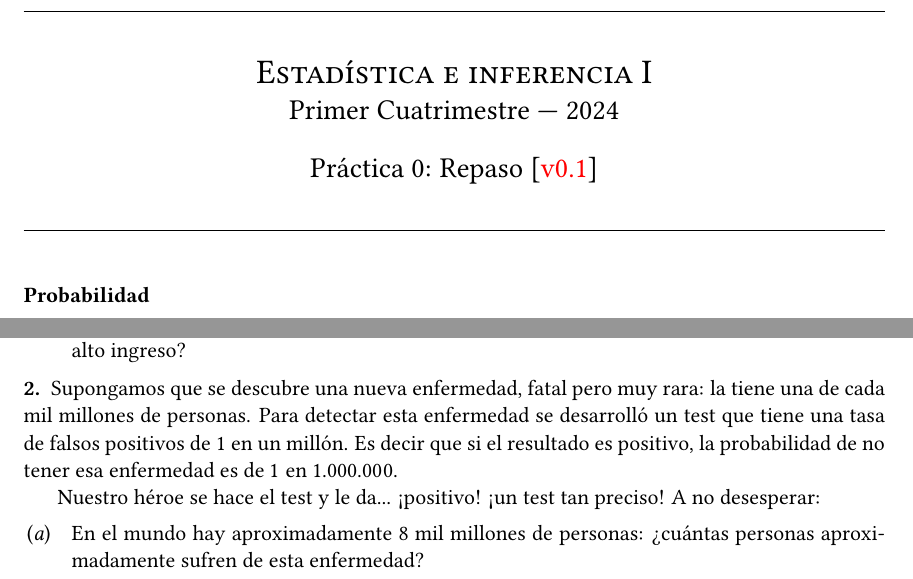
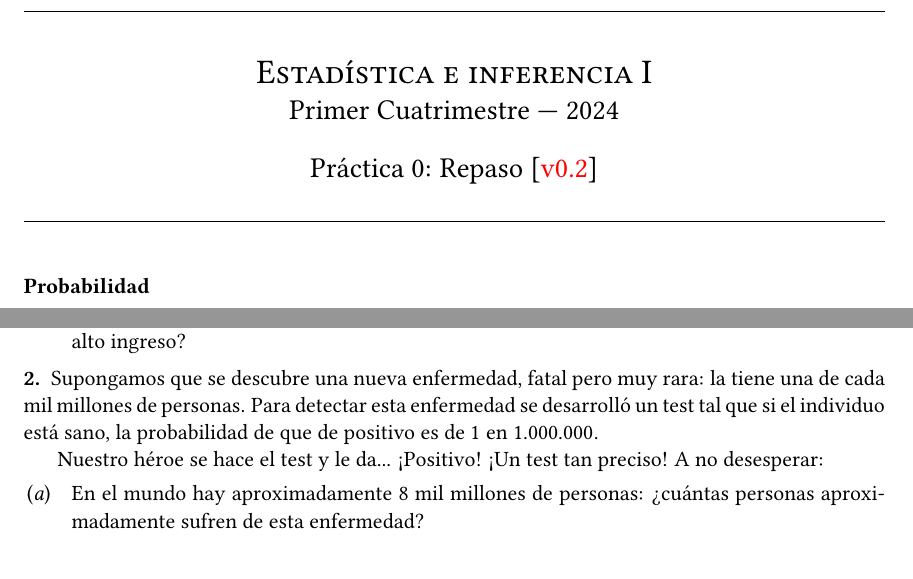
Before and after one commit to franciscokordon/estainferencia, a LaTeX document (practicas/practica-0.tex): two parts of page 1 of 3, joined at a grey line, cut so that both start at the same text. Compiled offline with pdfLaTeX.

Commit message:
Corregido el ejercicio de test de enfermedades

```diff
--- a/practicas/practica-0.tex
+++ b/practicas/practica-0.tex
@@ -8,7 +8,7 @@
 \Materia{Estadística e inferencia I}
 \Cuatrimestre{Primer Cuatrimestre --- 2024}
 \Practica{0}
-\Titulo{Repaso [\textcolor{red}{v0.1}]}
+\Titulo{Repaso [\textcolor{red}{v0.2}]}
 
 %%%%%%%%%%%%%%%%%%%%%%%%%%%%%%%%%%%%
 % Abreviaturas
@@ -92,11 +92,10 @@ $P(\text{preferencia } Y) = P(Y) = 0.25$.
 \item
 Supongamos que se descubre una nueva enfermedad, fatal pero muy rara: la tiene
 una de cada mil millones de personas. Para detectar esta enfermedad se
-desarrolló un test que tiene una tasa de falsos positivos de 1 en un millón.
-Es decir que si el resultado es positivo, la probabilidad de no tener esa
-enfermedad es de $1$ en $1.000.000$.
+desarrolló un test tal que si el individuo está sano, la probabilidad de que
+de positivo es de $1$ en $1.000.000$.
 
-Nuestro héroe se hace el test y le da... ¡positivo! ¡un test tan preciso! A no
+Nuestro héroe se hace el test y le da... ¡Positivo! ¡Un test tan preciso! A no
 desesperar:
 
 \begin{ejitems}
```
Also changed, not shown: practicas/practica-0.pdf.
